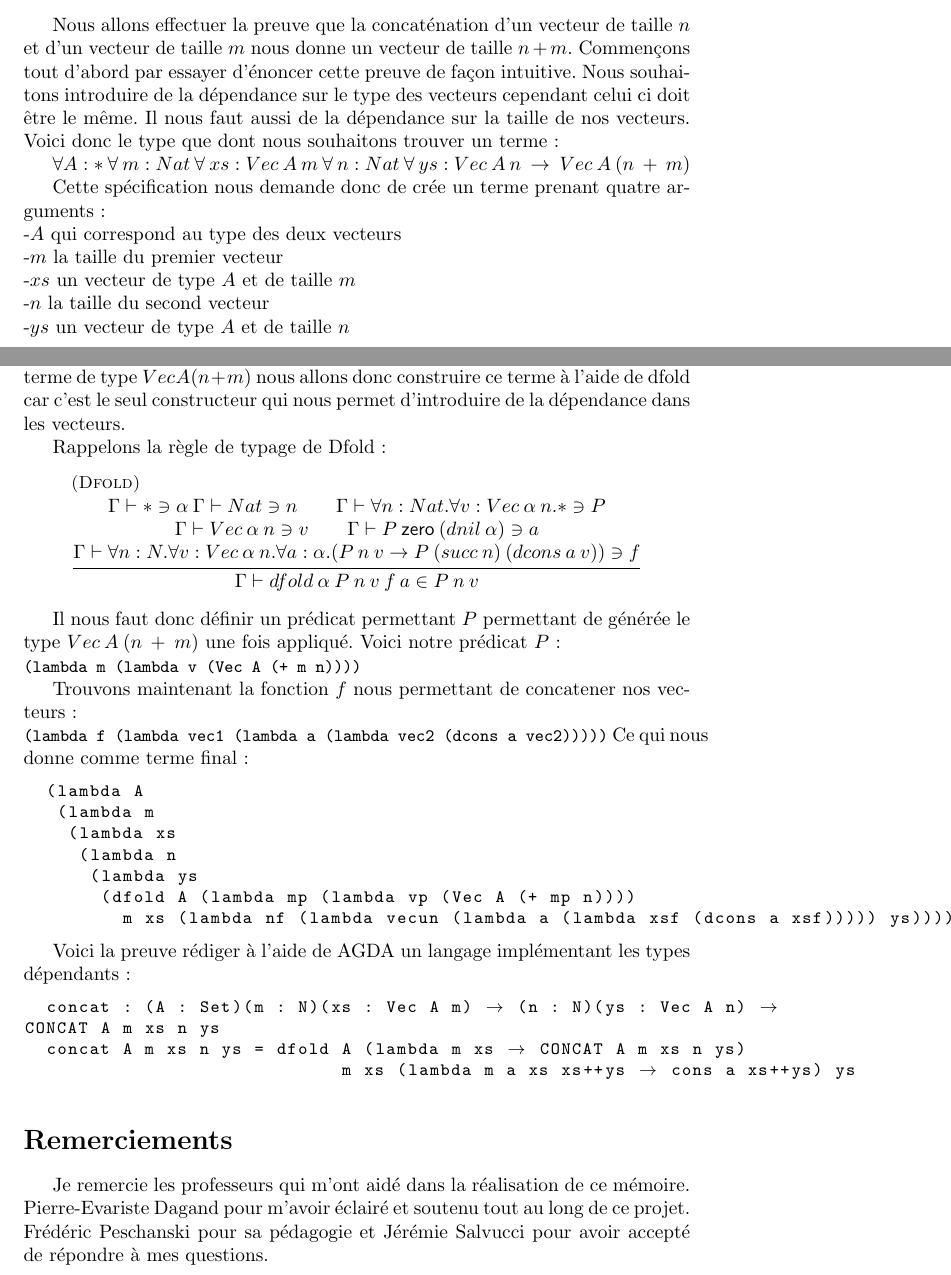
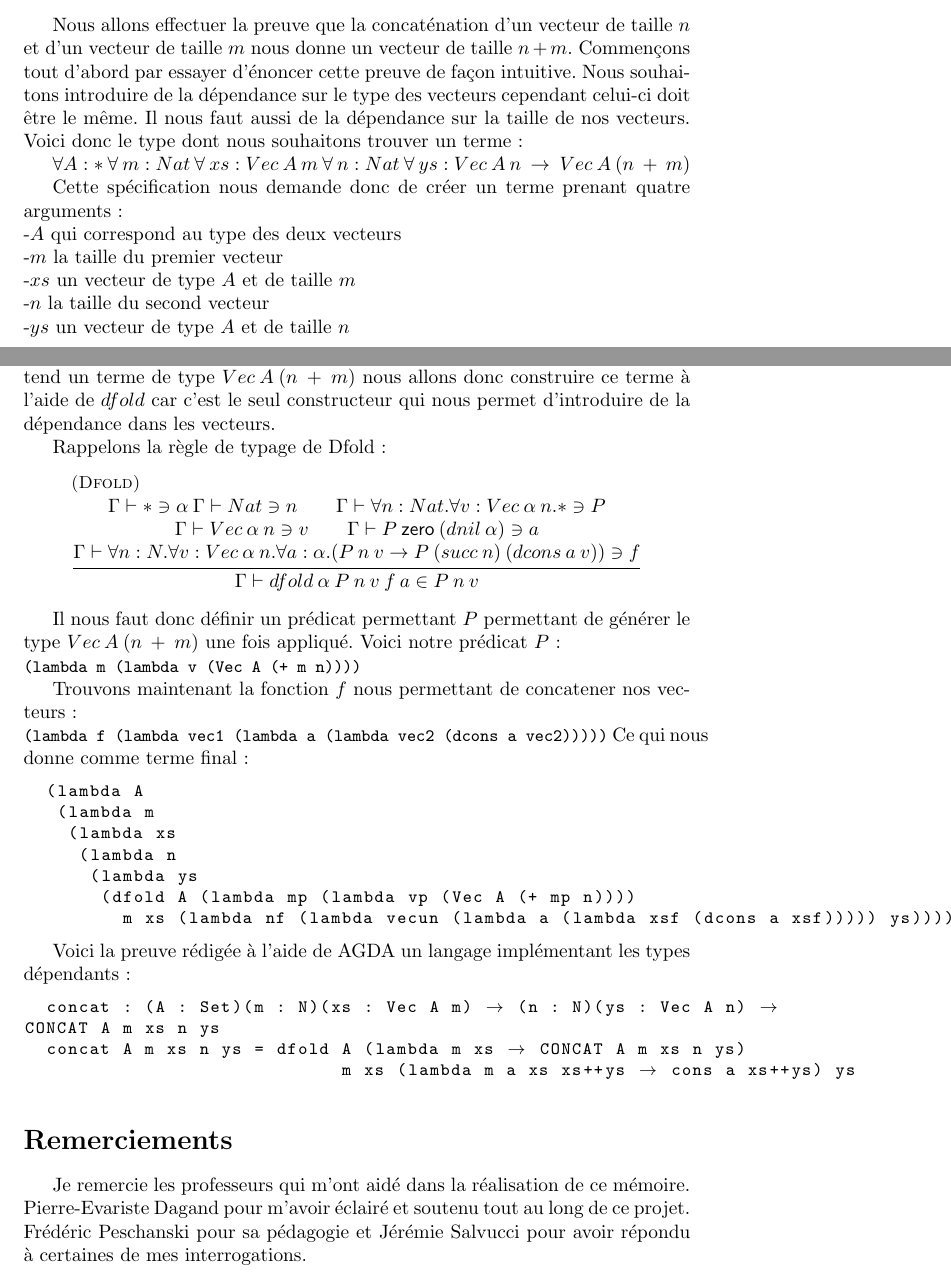
Before and after one commit to pedagand/3I013-Th-orie-des-types-d-pendants-, a LaTeX document (rapport/rapport_final.tex): two parts of pages 42 and 43 of 44, joined at a grey line, cut so that both start at the same text. The pictures show the PDF file rapport/rapport_final.pdf that the author committed with the source.

Commit message:
full report correct

```diff
--- a/rapport/rapport_final.tex
+++ b/rapport/rapport_final.tex
@@ -2316,13 +2316,13 @@ attendu.
 Nous allons effectuer la preuve que la concaténation d'un vecteur de taille $n$ et d'un vecteur
 de taille $m$ nous donne un vecteur de taille $n+m$.
 Commençons tout d'abord par essayer d'énoncer cette preuve de façon intuitive. Nous souhaitons introduire
-de la dépendance sur le type des vecteurs cependant celui ci doit être le même. Il nous faut aussi
+de la dépendance sur le type des vecteurs cependant celui-ci doit être le même. Il nous faut aussi
 de la dépendance sur la taille de nos vecteurs.
-Voici donc le type que dont nous souhaitons trouver un terme:
+Voici donc le type dont nous souhaitons trouver un terme:
 
 $\forall A:* \:\forall\: m:Nat\: \forall\: xs:Vec\: A\: m\: \forall\: n:Nat\: \forall\: ys:Vec\: A\: n\: \rightarrow\: Vec\: A\: (n\: +\: m)$
 
-Cette spécification nous demande donc de crée un terme prenant quatre arguments: \\
+Cette spécification nous demande donc de créer un terme prenant quatre arguments: \\
 -$A$ qui correspond au type des deux vecteurs \\
 -$m$ la taille du premier vecteur \\
 -$xs$ un vecteur de type $A$ et de taille $m$ \\
@@ -2350,7 +2350,7 @@ Rappelons la règle de typage de Dfold:
             {\Gamma\vdash dfold\:\alpha\:P\:n\:v\:f\:a\in P\:n\:v}
 \end{array}\]
 
-Il nous faut donc définir un prédicat permettant $P$ permettant de générée le type $Vec\:A\:(n\: +\: m)$
+Il nous faut donc définir un prédicat permettant $P$ permettant de générer le type $Vec\:A\:(n\: +\: m)$
 une fois appliqué.
 Voici notre prédicat $P$: \\
 \fun{(lambda m (lambda v (Vec A (+ m n))))}
@@ -2369,7 +2369,7 @@ Ce qui nous donne comme terme final:
          m xs (lambda nf (lambda vecun (lambda a (lambda xsf (dcons a xsf))))) ys))))))
 \end{lstlisting}
 
-Voici la preuve rédiger à l'aide de AGDA un langage implémentant les types dépendants:
+Voici la preuve rédigée à l'aide de AGDA un langage implémentant les types dépendants:
 \begin{lstlisting}
   concat : (A : Set)(m : N)(xs : Vec A m) -> (n : N)(ys : Vec A n) -> CONCAT A m xs n ys
   concat A m xs n ys = dfold A (lambda m xs -> CONCAT A m xs n ys)
@@ -2383,7 +2383,7 @@ Voici la preuve rédiger à l'aide de AGDA un langage implémentant les types d
 Je remercie les professeurs qui m'ont aidé dans la réalisation de ce mémoire.
 Pierre-Evariste Dagand pour m'avoir éclairé et soutenu tout au long de ce projet.
 Frédéric Peschanski pour sa pédagogie et
-Jérémie Salvucci pour avoir accepté de répondre à mes questions.
+Jérémie Salvucci pour avoir répondu à certaines de mes interrogations.
 
 
 
```
Also changed, not shown: rapport/rapport_final.pdf, rapport/rapport_final.tex (8 more changed lines).
